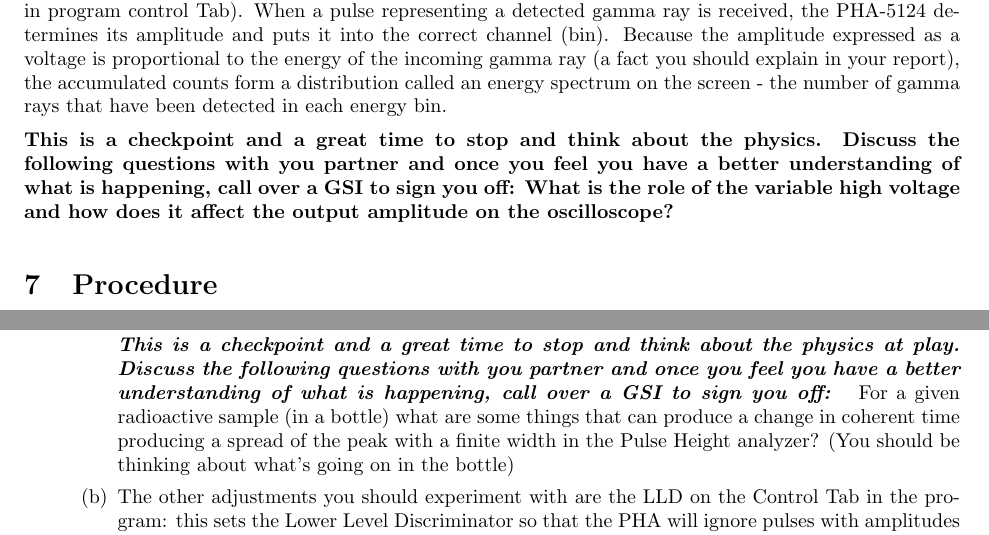
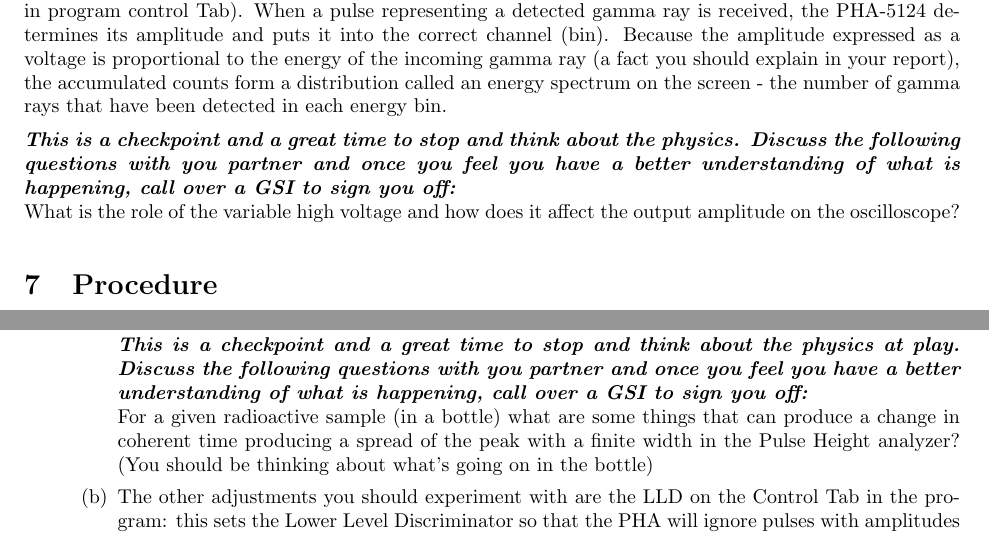
Before and after one commit to DrWinthrop/111BC, a LaTeX document (GMA/GMA.tex): two parts of pages 5 and 7 of 11, joined at a grey line, cut so that both start at the same text. Compiled offline with pdfLaTeX.

Commit message:
Unify the format of 5 checkpoints.

```diff
--- a/GMA/GMA.tex
+++ b/GMA/GMA.tex
@@ -202,7 +202,8 @@ The gamma rays in this experiment are detected with a thallium-doped sodium iodi
 
 The Pulse Height Analyzer (PHA) is a LabView program, \textbf{``PHA-5124.exe''}, using the National Instruments NI-5124 Digitizer Card. National Instruments donated this card to us for the Physics 111-Lab. You first check the signals out of the pre-amplifier with the \textbf{Soft Scope program} using the NI-5124 Card. Pulses of varying amplitudes between 0 and 8 volts are sampled into 1024 increments (or what you select in program control Tab). When a pulse representing a detected gamma ray is received, the PHA-5124 determines its amplitude and puts it into the correct channel (bin). Because the amplitude expressed as a voltage is proportional to the energy of the incoming gamma ray (a fact you should explain in your report), the accumulated counts form a distribution called an energy spectrum on the screen - the number of gamma rays that have been detected in each energy bin.
 
-\textbf{This is a checkpoint and a great time to stop and think about the physics. Discuss the following questions with you partner and once you feel you have a better understanding of what is happening, call over a GSI to sign you off: What is the role of the variable high voltage and how does it affect the output amplitude on the oscilloscope?}
+\emph{\textbf{This is a checkpoint and a great time to stop and think about the physics. Discuss the following questions with you partner and once you feel you have a better understanding of what is happening, call over a GSI to sign you off:}}\\
+What is the role of the variable high voltage and how does it affect the output amplitude on the oscilloscope?
 
 \section{Procedure}
 
@@ -252,8 +253,8 @@ The Pulse Height Analyzer (PHA) is a LabView program, \textbf{``PHA-5124.exe''},
             \label{fig:350px-CO-60_Spectrum}
         \end{figure}
 
-    \emph{\textbf{This is a checkpoint and a great time to stop and think about the physics at play. Discuss the following questions with you partner and once you feel you have a better understanding of what is happening, call over a GSI to sign you off:  }}
-               For a given radioactive sample (in a bottle) what are  some things that can produce a change in coherent time producing a spread of the peak with a finite width in the Pulse Height analyzer? (You should be thinking about what's going on in the bottle)
+    \emph{\textbf{This is a checkpoint and a great time to stop and think about the physics at play. Discuss the following questions with you partner and once you feel you have a better understanding of what is happening, call over a GSI to sign you off:}} \\
+    For a given radioactive sample (in a bottle) what are  some things that can produce a change in coherent time producing a spread of the peak with a finite width in the Pulse Height analyzer? (You should be thinking about what's going on in the bottle)
 
         \item The other adjustments you should experiment with are the LLD on the Control Tab in the program: this sets the Lower Level Discriminator so that the PHA will ignore pulses with amplitudes below the setting. This way the system doesn't spend its time with unwanted pulses like low-level noise. To set it properly look at the Soft Scope program display. Setting the LLD too low will allow the program to trigger on noise, and overload the program. Set the LLD at a reasonable level that is above the noise level, but below the level of the physical processes that you are interested in. You may find that you still have some noise causing your spectrum to look distorted and this could be due to a couple of factors. Try thinking about the PMT and what are some of the variables that can contribute to non-linearity in it (this should hint you on what should be adjusted).
 
```
Also changed, not shown: MNO/MNO.tex (+2 -0 lines), GMA/GMA.tex (9 more changed lines).
